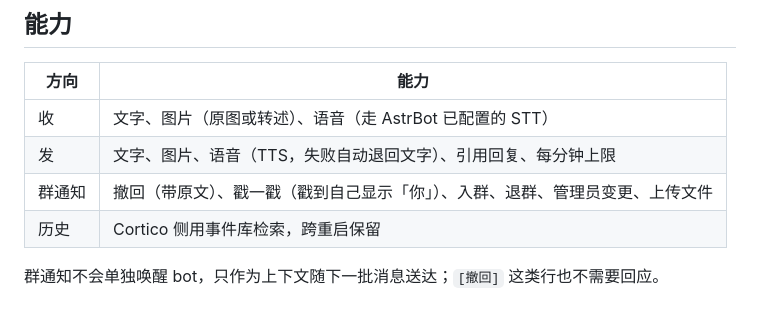
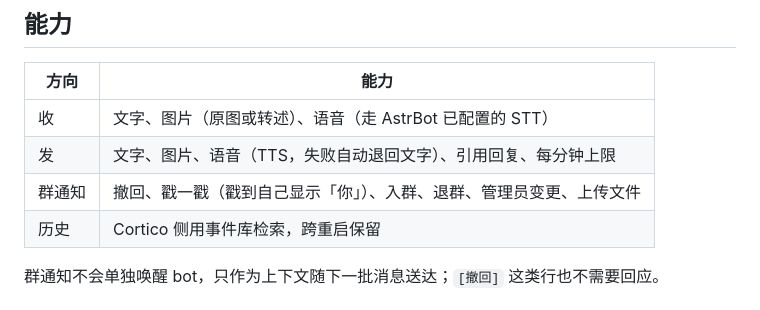
Before and after one commit to as124da1231/astrbot_plugin_cortico_bridge, a Markdown page: README.md, the part around the change. Rendered like a GitHub page.

Commit message:
docs: 简化群通知能力说明

```diff
--- a/README.md
+++ b/README.md
@@ -81,7 +81,7 @@ AstrBot 自己的模型不参与这些轮次；桥没连上时插件什么都不
 |---|---|
 | 收 | 文字、图片（原图或转述）、语音（走 AstrBot 已配置的 STT） |
 | 发 | 文字、图片、语音（TTS，失败自动退回文字）、引用回复、每分钟上限 |
-| 群通知 | 撤回（带原文）、戳一戳（戳到自己显示「你」）、入群、退群、管理员变更、上传文件 |
+| 群通知 | 撤回、戳一戳（戳到自己显示「你」）、入群、退群、管理员变更、上传文件 |
 | 历史 | Cortico 侧用事件库检索，跨重启保留 |
 
 群通知不会单独唤醒 bot，只作为上下文随下一批消息送达；`[撤回]` 这类行也不需要回应。
```
